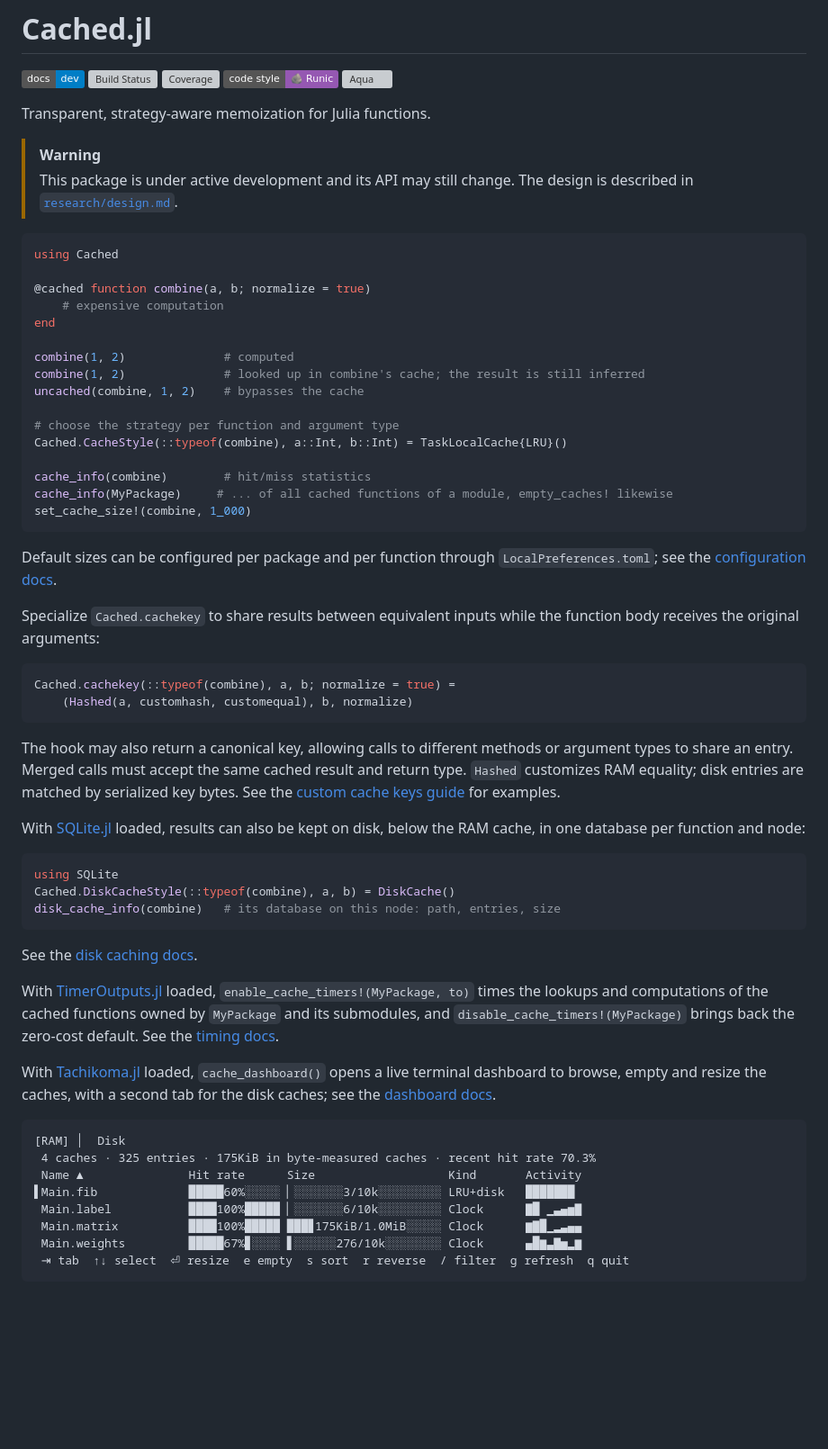
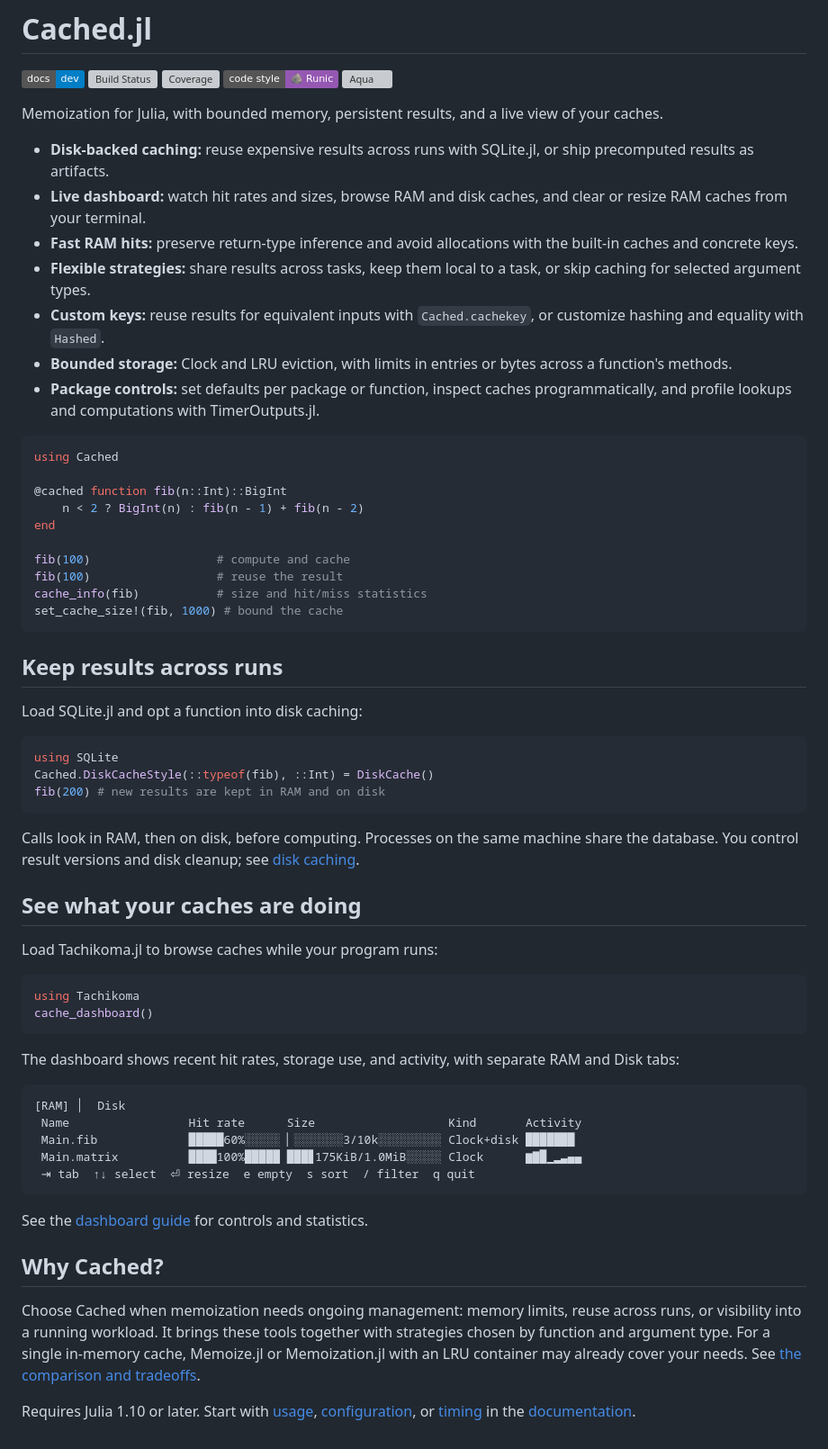
Before and after one commit to QuantumKitHub/MemoizationKit.jl, a Markdown page: README.md, the part around the change. Shown at 90% size. Drawn GitHub-style; badges without logos; blank space fills up the shorter version; grey boxes are pictures that could not be loaded.

Commit message:
docs: highlight disk caching and dashboard in README

````diff
--- a/README.md
+++ b/README.md
@@ -6,67 +6,70 @@
 [![Code Style: Runic](https://img.shields.io/badge/code_style-%F0%9F%AA%A8_Runic-9558B2)](https://github.com/fredrikekre/Runic.jl)
 [![Aqua](https://raw.githubusercontent.com/JuliaTesting/Aqua.jl/master/badge.svg)](https://github.com/JuliaTesting/Aqua.jl)
 
-Transparent, strategy-aware memoization for Julia functions.
+Memoization for Julia, with bounded memory, persistent results, and a live view of your caches.
 
-> [!WARNING]
-> This package is under active development and its API may still change.
-> The design is described in [`research/design.md`](research/design.md).
+- **Disk-backed caching:** reuse expensive results across runs with SQLite.jl, or ship precomputed results as artifacts.
+- **Live dashboard:** watch hit rates and sizes, browse RAM and disk caches, and clear or resize RAM caches from your terminal.
+- **Fast RAM hits:** preserve return-type inference and avoid allocations with the built-in caches and concrete keys.
+- **Flexible strategies:** share results across tasks, keep them local to a task, or skip caching for selected argument types.
+- **Custom keys:** reuse results for equivalent inputs with `Cached.cachekey`, or customize hashing and equality with `Hashed`.
+- **Bounded storage:** Clock and LRU eviction, with limits in entries or bytes across a function's methods.
+- **Package controls:** set defaults per package or function, inspect caches programmatically, and profile lookups and computations with TimerOutputs.jl.
 
 ```julia
 using Cached
 
-@cached function combine(a, b; normalize = true)
-    # expensive computation
+@cached function fib(n::Int)::BigInt
+    n < 2 ? BigInt(n) : fib(n - 1) + fib(n - 2)
 end
 
-combine(1, 2)              # computed
-combine(1, 2)              # looked up in combine's cache; the result is still inferred
-uncached(combine, 1, 2)    # bypasses the cache
-
-# choose the strategy per function and argument type
-Cached.CacheStyle(::typeof(combine), a::Int, b::Int) = TaskLocalCache{LRU}()
-
-cache_info(combine)        # hit/miss statistics
-cache_info(MyPackage)     # ... of all cached functions of a module, empty_caches! likewise
-set_cache_size!(combine, 1_000)
+fib(100)                  # compute and cache
+fib(100)                  # reuse the result
+cache_info(fib)           # size and hit/miss statistics
+set_cache_size!(fib, 1000) # bound the cache
 ```
 
-Default sizes can be configured per package and per function through `LocalPreferences.toml`; see the [configuration docs](https://lkdvos.github.io/Cached.jl/dev/configuration/).
+## Keep results across runs
 
-Specialize `Cached.cachekey` to share results between equivalent inputs while the function
-body receives the original arguments:
-
-```julia
-Cached.cachekey(::typeof(combine), a, b; normalize = true) =
-    (Hashed(a, customhash, customequal), b, normalize)
-```
-
-The hook may also return a canonical key, allowing calls to different methods or argument
-types to share an entry. Merged calls must accept the same cached result and return type.
-`Hashed` customizes RAM equality; disk entries are matched by serialized key bytes.
-See the [custom cache keys guide](https://lkdvos.github.io/Cached.jl/dev/keys/) for examples.
-
-With [SQLite.jl](https://github.com/JuliaDatabases/SQLite.jl) loaded, results can also be kept on disk, below the RAM cache, in one database per function and node:
+Load SQLite.jl and opt a function into disk caching:
 
 ```julia
 using SQLite
-Cached.DiskCacheStyle(::typeof(combine), a, b) = DiskCache()
-disk_cache_info(combine)   # its database on this node: path, entries, size
+Cached.DiskCacheStyle(::typeof(fib), ::Int) = DiskCache()
+fib(200) # new results are kept in RAM and on disk
 ```
 
-See the [disk caching docs](https://lkdvos.github.io/Cached.jl/dev/disk/).
+Calls look in RAM, then on disk, before computing.
+Processes on the same machine share the database.
+You control result versions and disk cleanup; see [disk caching](https://lkdvos.github.io/Cached.jl/dev/disk/).
 
-With [TimerOutputs.jl](https://github.com/KristofferC/TimerOutputs.jl) loaded, `enable_cache_timers!(MyPackage, to)` times the lookups and computations of the cached functions owned by `MyPackage` and its submodules, and `disable_cache_timers!(MyPackage)` brings back the zero-cost default. See the [timing docs](https://lkdvos.github.io/Cached.jl/dev/timing/).
+## See what your caches are doing
 
-With [Tachikoma.jl](https://github.com/kahliburke/Tachikoma.jl) loaded, `cache_dashboard()` opens a live terminal dashboard to browse, empty and resize the caches, with a second tab for the disk caches; see the [dashboard docs](https://lkdvos.github.io/Cached.jl/dev/dashboard/).
+Load Tachikoma.jl to browse caches while your program runs:
+
+```julia
+using Tachikoma
+cache_dashboard()
+```
+
+The dashboard shows recent hit rates, storage use, and activity, with separate RAM and Disk tabs:
 
 ```text
 [RAM] │  Disk
- 4 caches · 325 entries · 175KiB in byte-measured caches · recent hit rate 70.3%
- Name ▲               Hit rate      Size                   Kind       Activity
-▌Main.fib             █████60%░░░░░ ▏░░░░░░░3/10k░░░░░░░░░ LRU+disk   ███████
- Main.label           ████100%█████ ▏░░░░░░░6/10k░░░░░░░░░ Clock      ▇█ ▁▃▄▅▇
+ Name                 Hit rate      Size                   Kind       Activity
+ Main.fib             █████60%░░░░░ ▏░░░░░░░3/10k░░░░░░░░░ Clock+disk ███████
  Main.matrix          ████100%█████ ███▊175KiB/1.0MiB░░░░░ Clock      ▆▇█▁▂▃▄▄
- Main.weights         █████67%▊░░░░ ▋░░░░░░276/10k░░░░░░░░ Clock      ▄█▆▃▇▅▂▆
- ⇥ tab  ↑↓ select  ⏎ resize  e empty  s sort  r reverse  / filter  g refresh  q quit
+ ⇥ tab  ↑↓ select  ⏎ resize  e empty  s sort  / filter  q quit
 ```
+
+See the [dashboard guide](https://lkdvos.github.io/Cached.jl/dev/dashboard/) for controls and statistics.
+
+## Why Cached?
+
+Choose Cached when memoization needs ongoing management: memory limits, reuse across runs, or visibility into a running workload.
+It brings these tools together with strategies chosen by function and argument type.
+For a single in-memory cache, Memoize.jl or Memoization.jl with an LRU container may already cover your needs.
+See [the comparison and tradeoffs](https://lkdvos.github.io/Cached.jl/dev/comparison/).
+
+Requires Julia 1.10 or later.
+Start with [usage](https://lkdvos.github.io/Cached.jl/dev/usage/), [configuration](https://lkdvos.github.io/Cached.jl/dev/configuration/), or [timing](https://lkdvos.github.io/Cached.jl/dev/timing/) in the [documentation](https://lkdvos.github.io/Cached.jl/dev/).
````
